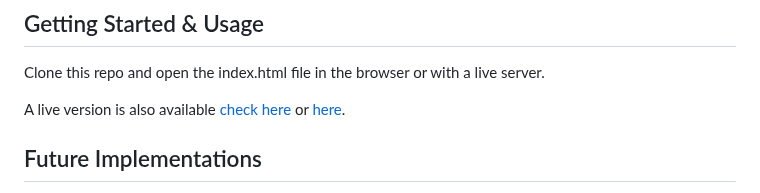
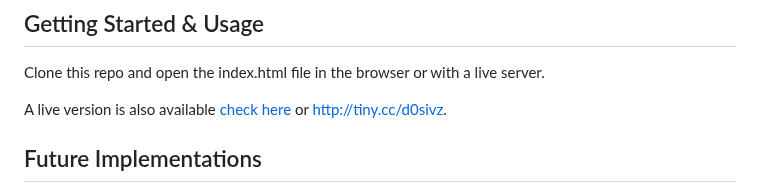
Before and after one commit to tunprimus/harvesthousecc-clone, a Markdown page: README.md, the part around the change. GitHub-like rendering.

Commit message:
feat: Add shortened link

```diff
--- a/README.md
+++ b/README.md
@@ -198,7 +198,7 @@ Thus:
 ## Getting Started & Usage
 Clone this repo and open the index.html file in the browser or with a live server.
 
-A live version is also available [check here](https://tunprimus.gitlab.io/harvesthousecc-clone/) or [here](http://tiny.cc/d0sivz).
+A live version is also available [check here](https://tunprimus.gitlab.io/harvesthousecc-clone/) or [http://tiny.cc/d0sivz](http://tiny.cc/d0sivz).
 
 
 ## Future Implementations
```
